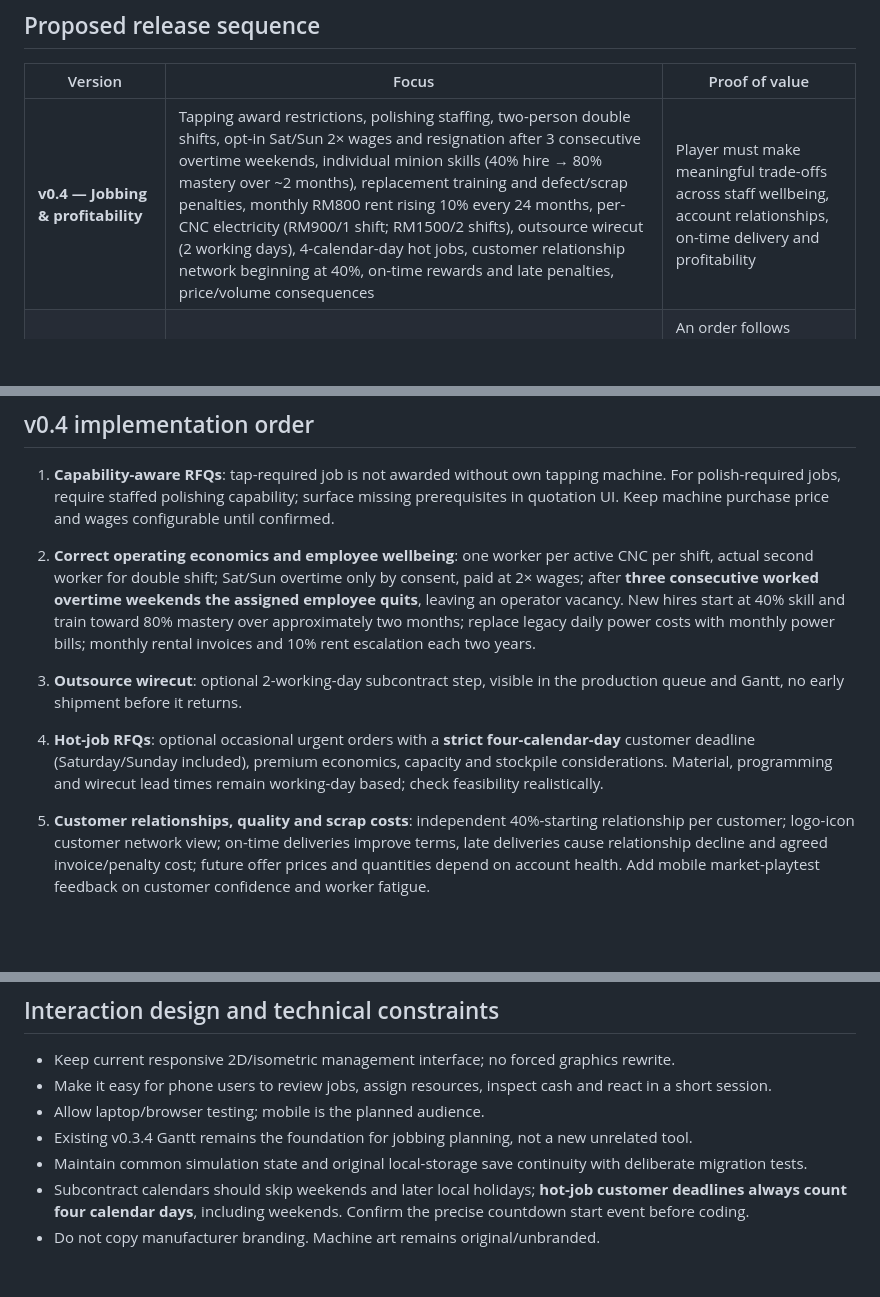
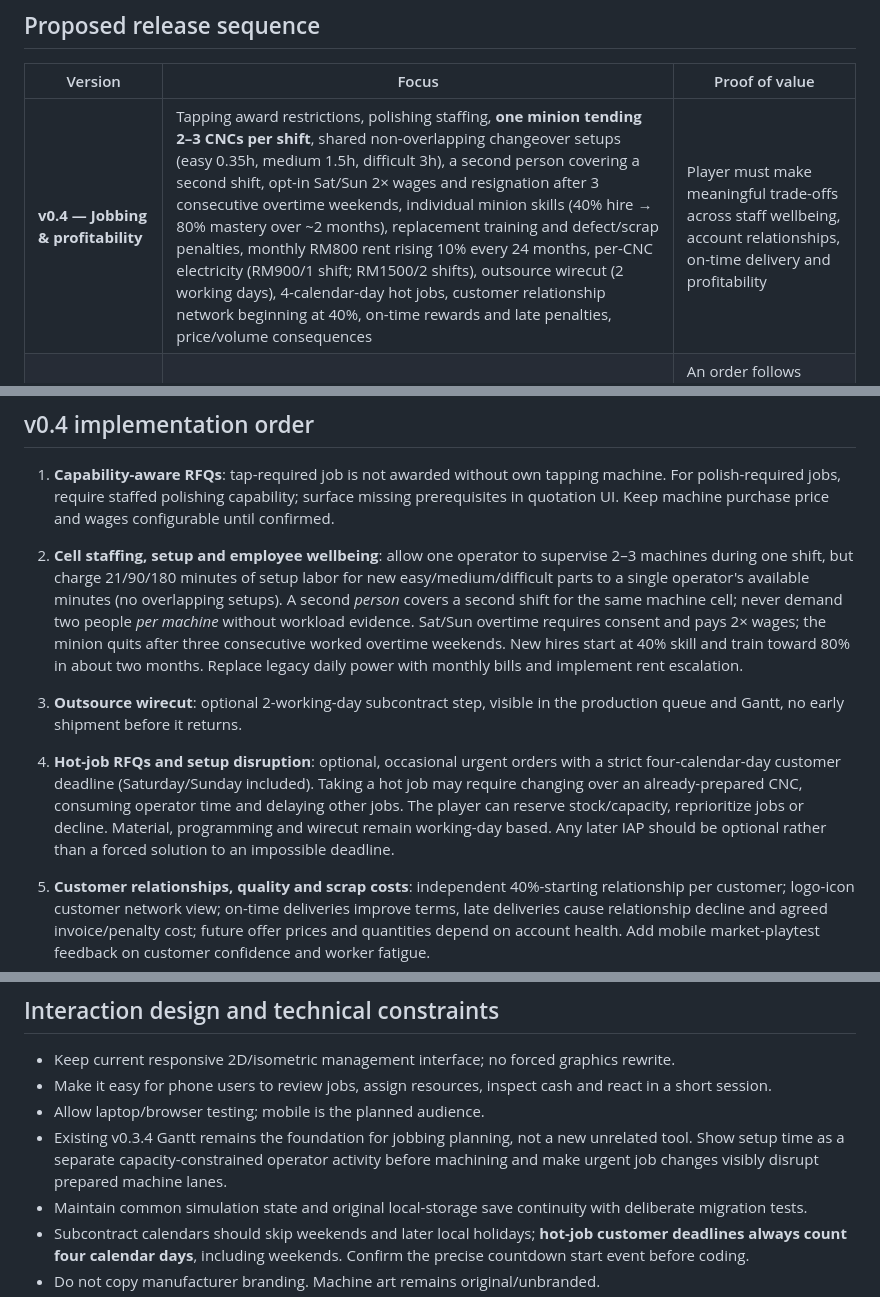
Before and after one commit to lohzhi27-gif/factory-empire, a Markdown page: docs/DEVELOPMENT_ROADMAP.md, 3 parts joined by grey strips. Drawn GitHub-style; blank space fills up the shorter version.

Commit message:
docs: update v0.4 roadmap with 2–3 CNC operator cells and timed setup changes

```diff
--- a/docs/DEVELOPMENT_ROADMAP.md
+++ b/docs/DEVELOPMENT_ROADMAP.md
@@ -15,7 +15,7 @@ Test whether mobile players enjoy making manufacturing business decisions: biddi
 
 | Version | Focus | Proof of value |
 |---|---|---|
-| **v0.4 — Jobbing & profitability** | Tapping award restrictions, polishing staffing, two-person double shifts, opt-in Sat/Sun 2× wages and resignation after 3 consecutive overtime weekends, individual minion skills (40% hire → 80% mastery over ~2 months), replacement training and defect/scrap penalties, monthly RM800 rent rising 10% every 24 months, per-CNC electricity (RM900/1 shift; RM1500/2 shifts), outsource wirecut (2 working days), 4-calendar-day hot jobs, customer relationship network beginning at 40%, on-time rewards and late penalties, price/volume consequences | Player must make meaningful trade-offs across staff wellbeing, account relationships, on-time delivery and profitability |
+| **v0.4 — Jobbing & profitability** | Tapping award restrictions, polishing staffing, **one minion tending 2–3 CNCs per shift**, shared non-overlapping changeover setups (easy 0.35h, medium 1.5h, difficult 3h), a second person covering a second shift, opt-in Sat/Sun 2× wages and resignation after 3 consecutive overtime weekends, individual minion skills (40% hire → 80% mastery over ~2 months), replacement training and defect/scrap penalties, monthly RM800 rent rising 10% every 24 months, per-CNC electricity (RM900/1 shift; RM1500/2 shifts), outsource wirecut (2 working days), 4-calendar-day hot jobs, customer relationship network beginning at 40%, on-time rewards and late penalties, price/volume consequences | Player must make meaningful trade-offs across staff wellbeing, account relationships, on-time delivery and profitability |
 | **v0.5 — Process depth** | Surface-treatment subcontract lead times + costs; QA, deburr, polishing execution, packing, delivery, proper route and capacity checks | An order follows realistic, visible multi-stage routing and reveals true manufacturing contribution |
 | **v0.6 — Progression & sheet metal** | Define and implement later unlock milestones; gate *new* laser/sheet-metal capability and jobs, add larger customers/expansion and clear progression | Player unlocks additional processes through business growth without losing earlier paid/earned machines |
 | **v0.7 — Playtest beta** | Mobile UX, onboarding, tutorial, balancing, save migration, performance, optional analytics with privacy controls, testers | 50–100 targeted external testers; measure tutorial completion and day-1/day-7 return rates (targets, not predictions) |
@@ -25,9 +25,9 @@ Timelines are estimates to be scoped during development; no hard delivery promis
 
 ## v0.4 implementation order
 1. **Capability-aware RFQs**: tap-required job is not awarded without own tapping machine. For polish-required jobs, require staffed polishing capability; surface missing prerequisites in quotation UI. Keep machine purchase price and wages configurable until confirmed.
-2. **Correct operating economics and employee wellbeing**: one worker per active CNC per shift, actual second worker for double shift; Sat/Sun overtime only by consent, paid at 2× wages; after **three consecutive worked overtime weekends the assigned employee quits**, leaving an operator vacancy. New hires start at 40% skill and train toward 80% mastery over approximately two months; replace legacy daily power costs with monthly power bills; monthly rental invoices and 10% rent escalation each two years.
+2. **Cell staffing, setup and employee wellbeing**: allow one operator to supervise 2–3 machines during one shift, but charge 21/90/180 minutes of setup labor for new easy/medium/difficult parts to a single operator's available minutes (no overlapping setups). A second *person* covers a second shift for the same machine cell; never demand two people *per machine* without workload evidence. Sat/Sun overtime requires consent and pays 2× wages; the minion quits after three consecutive worked overtime weekends. New hires start at 40% skill and train toward 80% in about two months. Replace legacy daily power with monthly bills and implement rent escalation.
 3. **Outsource wirecut**: optional 2-working-day subcontract step, visible in the production queue and Gantt, no early shipment before it returns.
-4. **Hot-job RFQs**: optional occasional urgent orders with a **strict four-calendar-day** customer deadline (Saturday/Sunday included), premium economics, capacity and stockpile considerations. Material, programming and wirecut lead times remain working-day based; check feasibility realistically.
+4. **Hot-job RFQs and setup disruption**: optional, occasional urgent orders with a strict four-calendar-day customer deadline (Saturday/Sunday included). Taking a hot job may require changing over an already-prepared CNC, consuming operator time and delaying other jobs. The player can reserve stock/capacity, reprioritize jobs or decline. Material, programming and wirecut remain working-day based. Any later IAP should be optional rather than a forced solution to an impossible deadline.
 5. **Customer relationships, quality and scrap costs**: independent 40%-starting relationship per customer; logo-icon customer network view; on-time deliveries improve terms, late deliveries cause relationship decline and agreed invoice/penalty cost; future offer prices and quantities depend on account health. Add mobile market-playtest feedback on customer confidence and worker fatigue.
 
 6. **Workforce and defect balance pass**: present separate skill and morale meters; warn before the third consecutive overtime weekend, handle resignation/new-hire training, and show internal scrap/rework costs versus customer-return credit/relationship penalties without duplicate charging.
@@ -38,7 +38,7 @@ Full requirements, owner-confirmed inputs, assumptions and conflicts: [V0.4 spec
 - Keep current responsive 2D/isometric management interface; no forced graphics rewrite.
 - Make it easy for phone users to review jobs, assign resources, inspect cash and react in a short session.
 - Allow laptop/browser testing; mobile is the planned audience.
-- Existing v0.3.4 Gantt remains the foundation for jobbing planning, not a new unrelated tool.
+- Existing v0.3.4 Gantt remains the foundation for jobbing planning, not a new unrelated tool. Show setup time as a separate capacity-constrained operator activity before machining and make urgent job changes visibly disrupt prepared machine lanes.
 - Maintain common simulation state and original local-storage save continuity with deliberate migration tests.
 - Subcontract calendars should skip weekends and later local holidays; **hot-job customer deadlines always count four calendar days**, including weekends. Confirm the precise countdown start event before coding.
 - Do not copy manufacturer branding. Machine art remains original/unbranded.
```
Also changed, not shown: other parts of docs/DEVELOPMENT_ROADMAP.md (+1 -0 lines).
